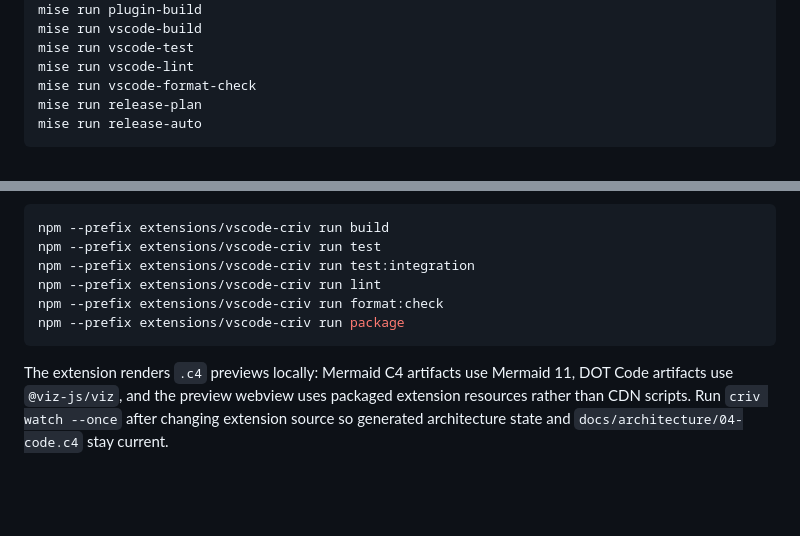
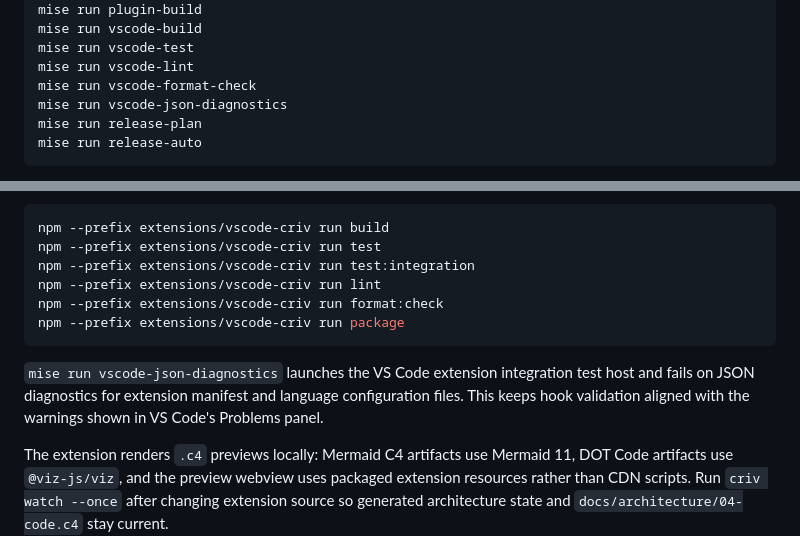
Before and after one commit to TudorAndrei/criv, a Markdown page: docs/tooling.md, 2 parts joined by grey strips. Drawn GitHub-style; blank space fills up the shorter version.

````diff
--- a/docs/tooling.md
+++ b/docs/tooling.md
@@ -48,6 +48,7 @@ mise run vscode-build
 mise run vscode-test
 mise run vscode-lint
 mise run vscode-format-check
+mise run vscode-json-diagnostics
 mise run release-plan
 mise run release-auto
 ```
@@ -82,6 +83,11 @@ npm --prefix extensions/vscode-criv run format:check
 npm --prefix extensions/vscode-criv run package
 ```
 
+`mise run vscode-json-diagnostics` launches the VS Code extension integration
+test host and fails on JSON diagnostics for extension manifest and language
+configuration files. This keeps hook validation aligned with the warnings shown
+in VS Code's Problems panel.
+
 The extension renders `.c4` previews locally: Mermaid C4 artifacts use Mermaid
 11, DOT Code artifacts use `@viz-js/viz`, and the preview webview uses packaged
 extension resources rather than CDN scripts. Run `criv watch --once` after
````
Also changed, not shown: docs/adr/0037-vscode-json-diagnostics-in-hooks.md (added, +64 -0 lines), docs/adr/README.md (+1 -0 lines).
